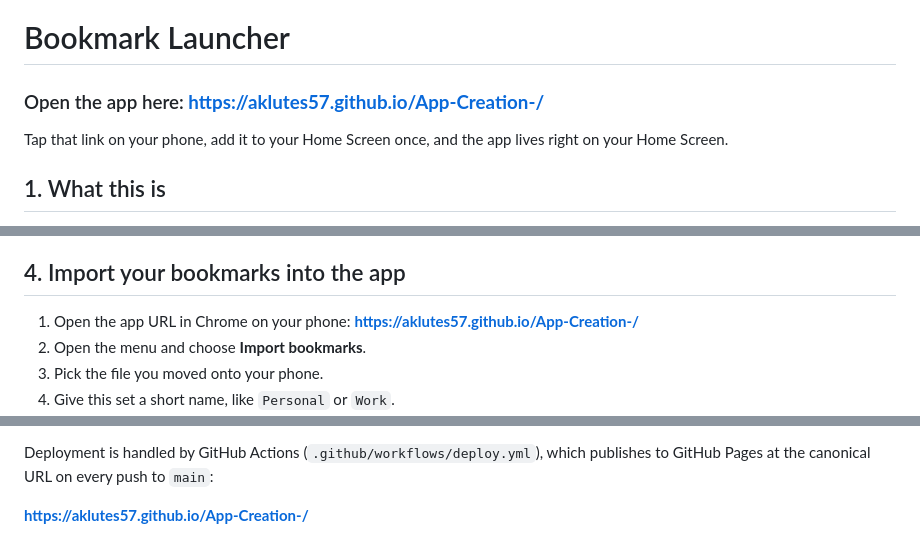
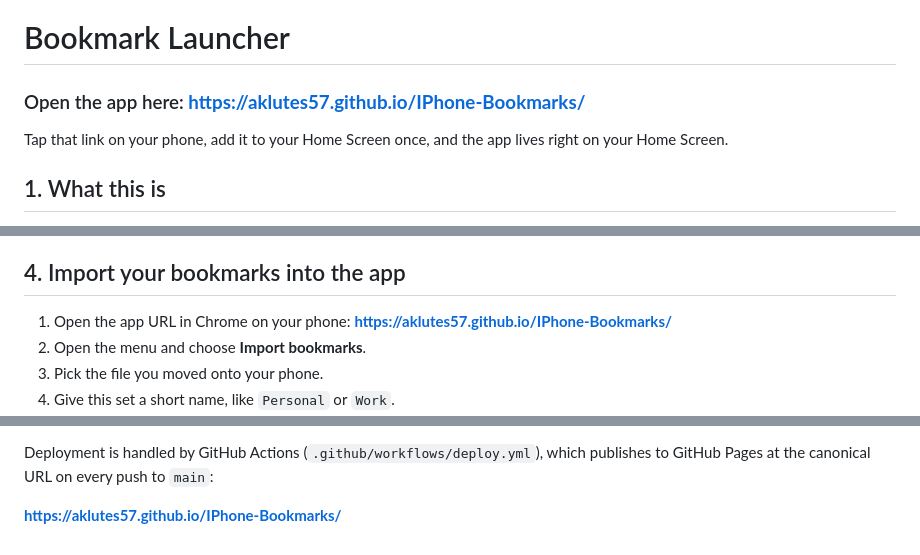
Before and after one commit to Aklutes57/IPhone-Bookmarks, a Markdown page: README.md, 3 parts joined by grey strips. Rendered like a GitHub page.

Commit message:
Update app URL in README after repository rename
The repo was renamed App-Creation- -> IPhone-Bookmarks, which changes
the GitHub Pages address. The app itself is path-independent; only the
documented links needed updating.

Co-Authored-By: Claude Fable 5 <noreply@anthropic.com>
Claude-Session: https://claude.ai/code/session_012chGzAjNTwBqD3J7PU66ha

```diff
--- a/README.md
+++ b/README.md
@@ -1,6 +1,6 @@
 # Bookmark Launcher
 
-### Open the app here: **https://aklutes57.github.io/App-Creation-/**
+### Open the app here: **https://aklutes57.github.io/IPhone-Bookmarks/**
 
 Tap that link on your phone, add it to your Home Screen once, and the app lives right on your Home Screen.
 
@@ -30,7 +30,7 @@ Why this is safe: the app keeps everything on your phone and never uploads anyth
 
 ## 4. Import your bookmarks into the app
 
-1. Open the app URL in Chrome on your phone: **https://aklutes57.github.io/App-Creation-/**
+1. Open the app URL in Chrome on your phone: **https://aklutes57.github.io/IPhone-Bookmarks/**
 2. Open the menu and choose **Import bookmarks**.
 3. Pick the file you moved onto your phone.
 4. Give this set a short name, like `Personal` or `Work`.
@@ -74,4 +74,4 @@ A plain server is required because the service worker won't run from `file://`.
 
 Deployment is handled by GitHub Actions (`.github/workflows/deploy.yml`), which publishes to GitHub Pages at the canonical URL on every push to `main`:
 
-**https://aklutes57.github.io/App-Creation-/**
+**https://aklutes57.github.io/IPhone-Bookmarks/**
```
